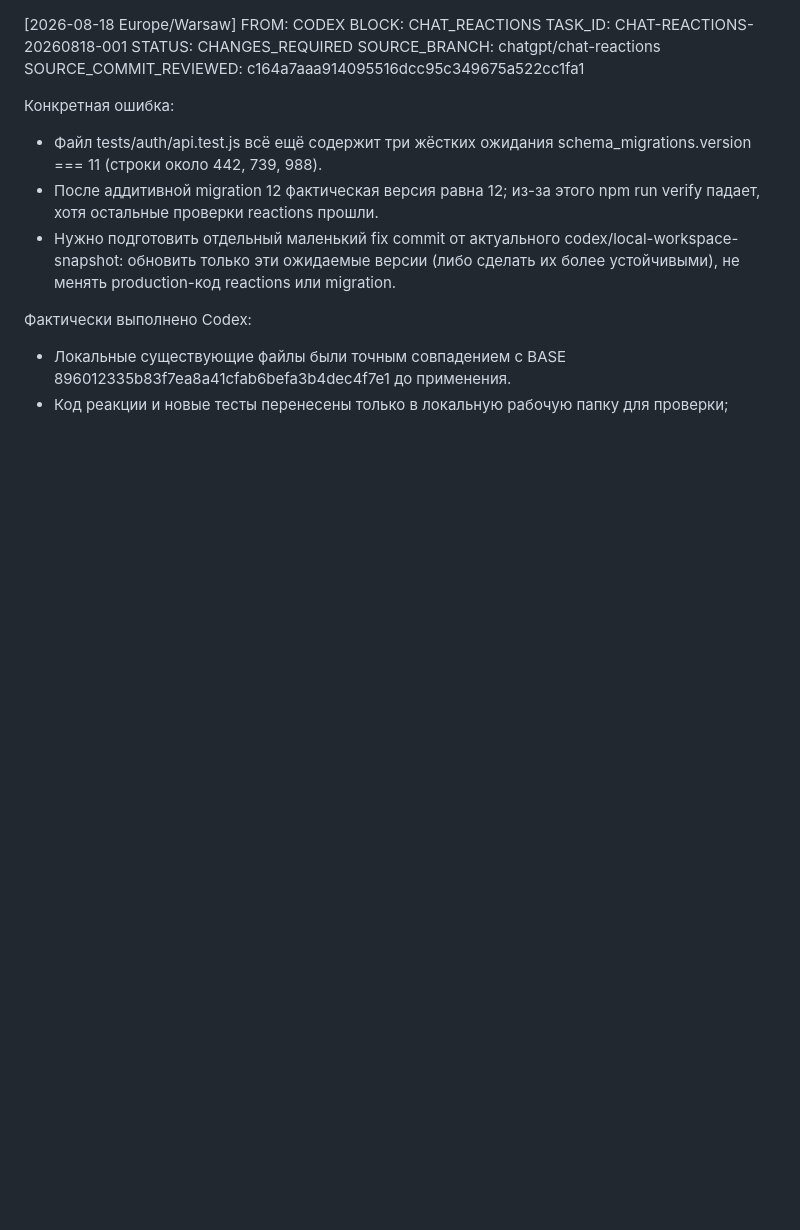
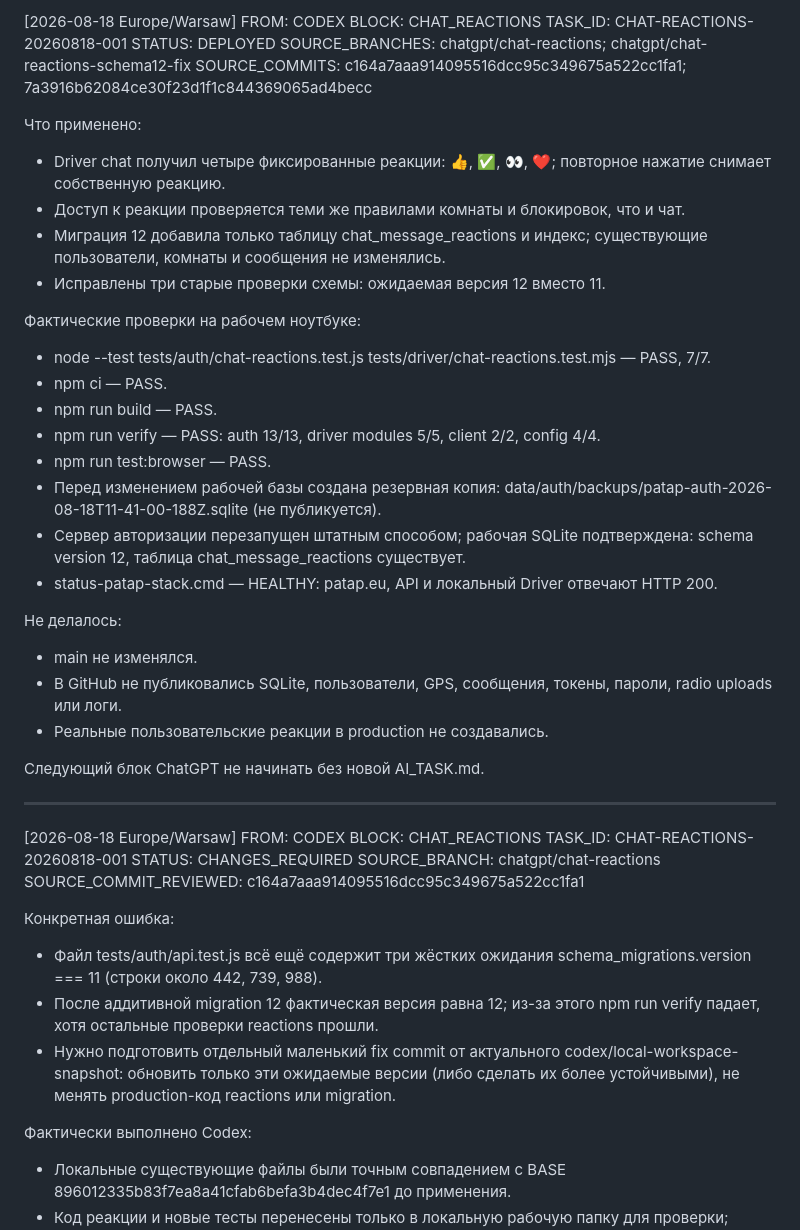
Before and after one commit to pavelPataP88/PaTaP.eu, a Markdown page: AI_HANDOFF.md, the part around the change. GitHub-like rendering; blank space fills up the shorter version.

Commit message:
handoff: deploy CHAT_REACTIONS

```diff
--- a/AI_HANDOFF.md
+++ b/AI_HANDOFF.md
@@ -1,3 +1,34 @@
+[2026-08-18 Europe/Warsaw] FROM: CODEX
+BLOCK: CHAT_REACTIONS
+TASK_ID: CHAT-REACTIONS-20260818-001
+STATUS: DEPLOYED
+SOURCE_BRANCHES: chatgpt/chat-reactions; chatgpt/chat-reactions-schema12-fix
+SOURCE_COMMITS: c164a7aaa914095516dcc95c349675a522cc1fa1; 7a3916b62084ce30f23d1f1c844369065ad4becc
+
+Что применено:
+- Driver chat получил четыре фиксированные реакции: 👍, ✅, 👀, ❤️; повторное нажатие снимает собственную реакцию.
+- Доступ к реакции проверяется теми же правилами комнаты и блокировок, что и чат.
+- Миграция 12 добавила только таблицу chat_message_reactions и индекс; существующие пользователи, комнаты и сообщения не изменялись.
+- Исправлены три старые проверки схемы: ожидаемая версия 12 вместо 11.
+
+Фактические проверки на рабочем ноутбуке:
+- node --test tests/auth/chat-reactions.test.js tests/driver/chat-reactions.test.mjs — PASS, 7/7.
+- npm ci — PASS.
+- npm run build — PASS.
+- npm run verify — PASS: auth 13/13, driver modules 5/5, client 2/2, config 4/4.
+- npm run test:browser — PASS.
+- Перед изменением рабочей базы создана резервная копия: data/auth/backups/patap-auth-2026-08-18T11-41-00-188Z.sqlite (не публикуется).
+- Сервер авторизации перезапущен штатным способом; рабочая SQLite подтверждена: schema version 12, таблица chat_message_reactions существует.
+- status-patap-stack.cmd — HEALTHY: patap.eu, API и локальный Driver отвечают HTTP 200.
+
+Не делалось:
+- main не изменялся.
+- В GitHub не публиковались SQLite, пользователи, GPS, сообщения, токены, пароли, radio uploads или логи.
+- Реальные пользовательские реакции в production не создавались.
+
+Следующий блок ChatGPT не начинать без новой AI_TASK.md.
+
+---
 [2026-08-18 Europe/Warsaw] FROM: CODEX
 BLOCK: CHAT_REACTIONS
 TASK_ID: CHAT-REACTIONS-20260818-001
```
